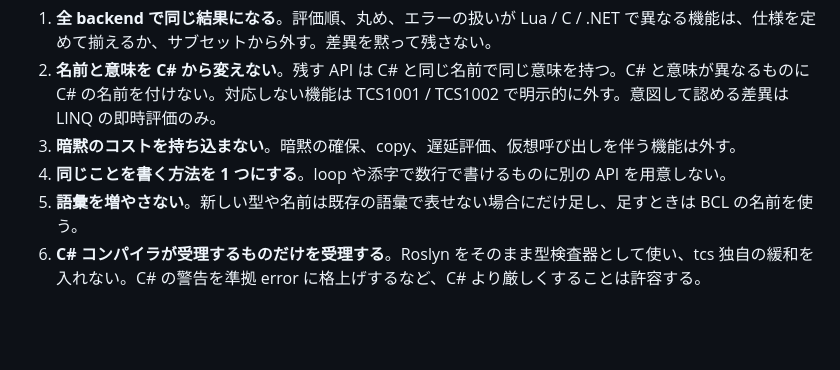
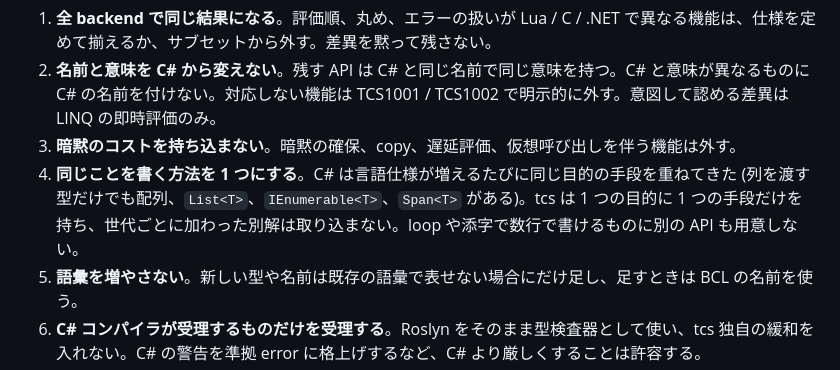
Before and after one commit to neguse/tcs, a Markdown page: objective.md, the part around the change. Rendered like a GitHub page; blank space fills up the shorter version.

Commit message:
docs: 選定基準 4 に、C# が世代ごとに同じ目的の手段を重ねてきたことを取り込まない趣旨を補足
Co-Authored-By: Claude Fable 5.1 <noreply@anthropic.com>
Claude-Session: https://claude.ai/code/session_01WhAme7cm9sLjf7bp6k8Y4S

```diff
--- a/objective.md
+++ b/objective.md
@@ -67,7 +67,7 @@ TinyC# は C# の全部入りではなく、C# 開発者が現代的な書き味
 1. **全 backend で同じ結果になる**。評価順、丸め、エラーの扱いが Lua / C / .NET で異なる機能は、仕様を定めて揃えるか、サブセットから外す。差異を黙って残さない。
 2. **名前と意味を C# から変えない**。残す API は C# と同じ名前で同じ意味を持つ。C# と意味が異なるものに C# の名前を付けない。対応しない機能は TCS1001 / TCS1002 で明示的に外す。意図して認める差異は LINQ の即時評価のみ。
 3. **暗黙のコストを持ち込まない**。暗黙の確保、copy、遅延評価、仮想呼び出しを伴う機能は外す。
-4. **同じことを書く方法を 1 つにする**。loop や添字で数行で書けるものに別の API を用意しない。
+4. **同じことを書く方法を 1 つにする**。C# は言語仕様が増えるたびに同じ目的の手段を重ねてきた (列を渡す型だけでも配列、`List<T>`、`IEnumerable<T>`、`Span<T>` がある)。tcs は 1 つの目的に 1 つの手段だけを持ち、世代ごとに加わった別解は取り込まない。loop や添字で数行で書けるものに別の API も用意しない。
 5. **語彙を増やさない**。新しい型や名前は既存の語彙で表せない場合にだけ足し、足すときは BCL の名前を使う。
 6. **C# コンパイラが受理するものだけを受理する**。Roslyn をそのまま型検査器として使い、tcs 独自の緩和を入れない。C# の警告を準拠 error に格上げするなど、C# より厳しくすることは許容する。
 
```
